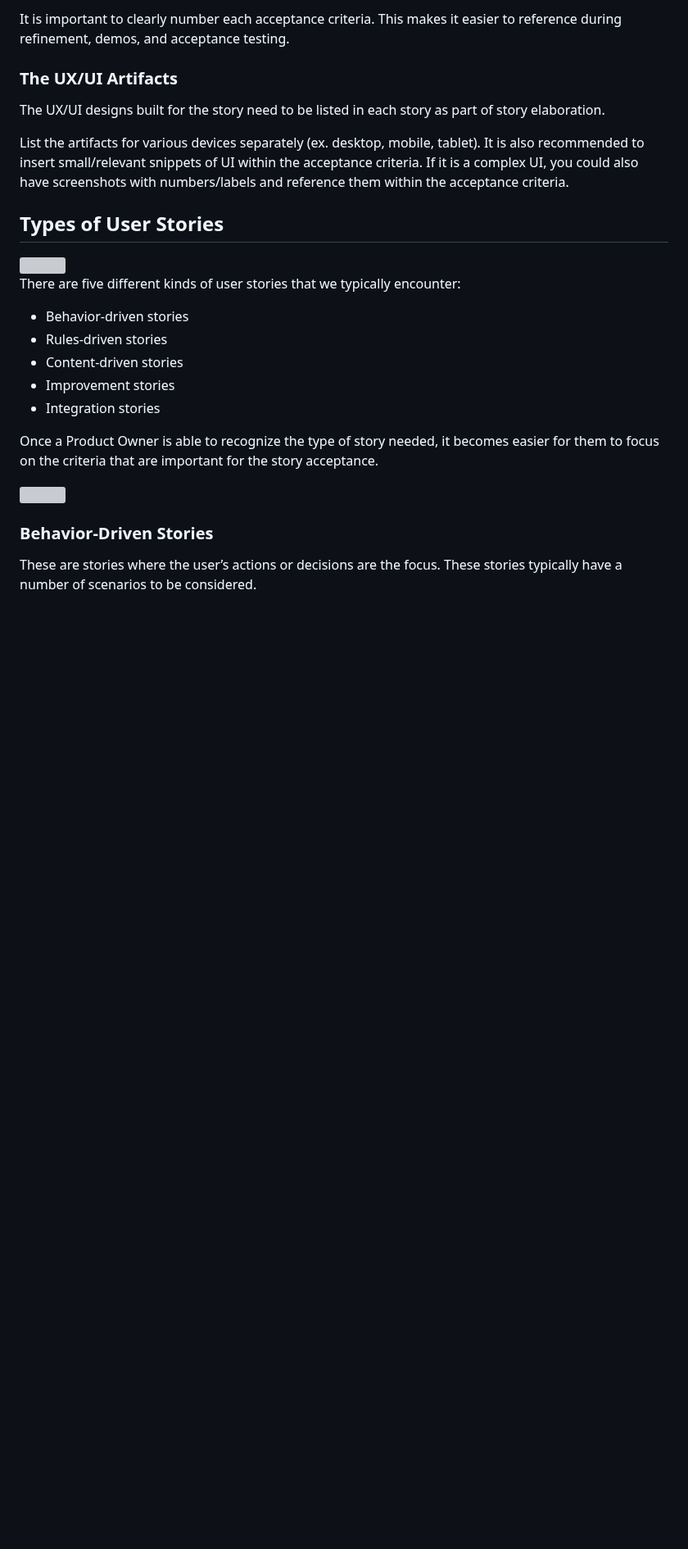
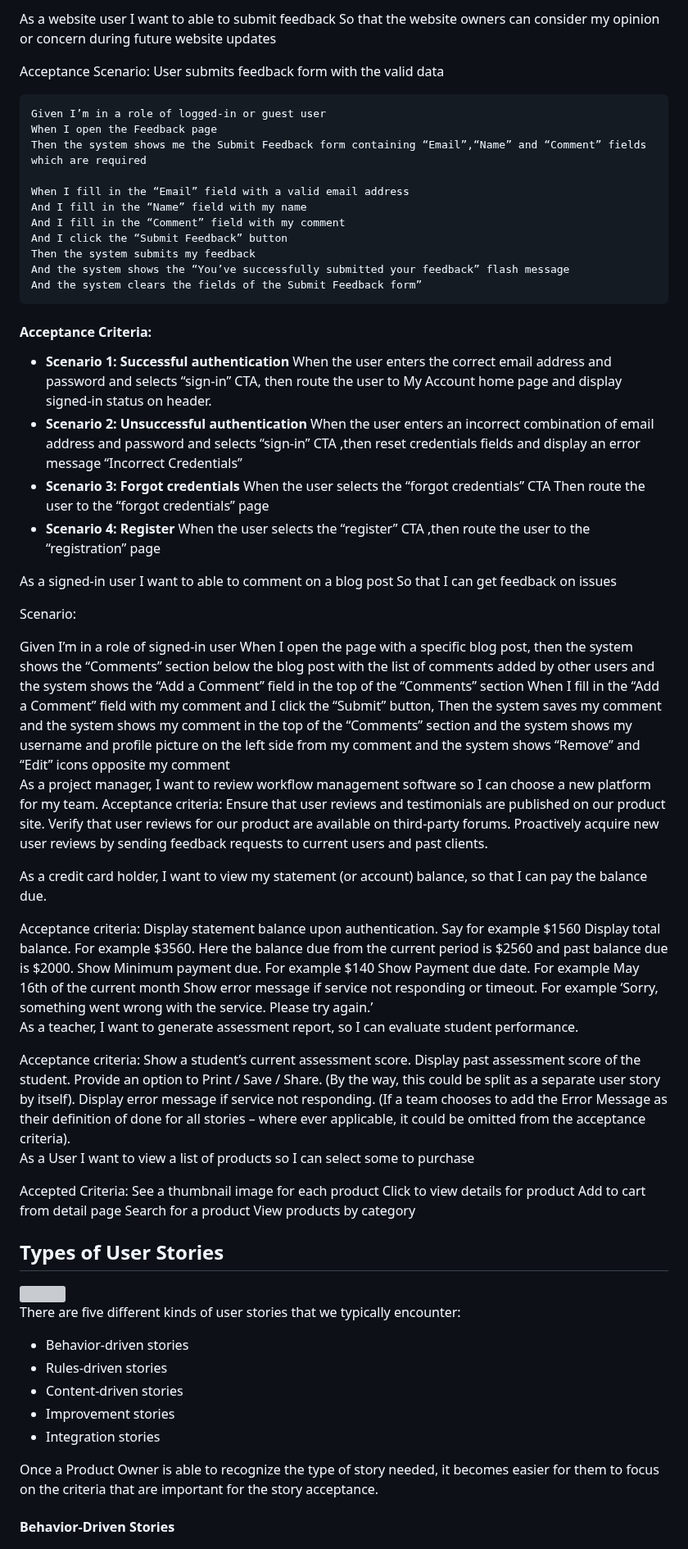
Before and after one commit to RaviTambade/SDM, a Markdown page: UserStory.md, the part around one of its changes. Shown at 82% size. Drawn GitHub-style; blank space fills up the shorter version; grey boxes are pictures that could not be loaded.

Commit message:
user story Acceptance Scenario

```diff
--- a/UserStory.md
+++ b/UserStory.md
@@ -154,21 +167,72 @@ Referring back to the above example: “As an online customer, I need to search
 
 
-It is important to clearly number each acceptance criteria. This makes it easier to reference during refinement, demos, and acceptance testing.
+<p>As a website user I want to able to submit feedback So that the website owners can consider my opinion or concern during future website updates</p>
+
+Acceptance Scenario:
+	User submits feedback form with the valid data
+
+	Given I’m in a role of logged-in or guest user
+	When I open the Feedback page
+	Then the system shows me the Submit Feedback form containing “Email”,“Name” and “Comment” fields which are required
+
+	When I fill in the “Email” field with a valid email address
+	And I fill in the “Name” field with my name
+	And I fill in the “Comment” field with my comment
+	And I click the “Submit Feedback” button
+	Then the system submits my feedback
+	And the system shows the “You’ve successfully submitted your feedback” flash message
+	And the system clears the fields of the Submit Feedback form”
+
+####  Acceptance Criteria:
+
+* <b>Scenario 1: Successful authentication</b> When the user enters the correct email address and password and selects “sign-in” CTA, then route the user to My Account home page and display signed-in status on header.
+* <b>Scenario 2: Unsuccessful authentication</b> When the user enters an incorrect combination of email address and password and selects “sign-in” CTA ,then reset credentials fields and display an error message “Incorrect Credentials”
+* <b>Scenario 3: Forgot credentials</b> When the user selects the “forgot credentials” CTA Then route the user to the “forgot credentials” page
+* <b>Scenario 4: Register</b> When the user selects the “register” CTA ,then route the user to the “registration” page
 
 
+<p>As a signed-in user I want to able to comment on a blog post So that I can get feedback on issues</p>
+<p>Scenario:</p>
+	Given I’m in a role of signed-in user
+	When I open the page with a specific blog post, then the system shows the “Comments” section below the blog post with the list of comments added by other users and the system shows the “Add a Comment” field in the top of the “Comments” section
+	When I fill in the “Add a Comment” field with my comment and I click the “Submit” button, Then the system saves my comment and the system shows my comment in the top of the “Comments” section and the system shows my username and profile picture on the left side from my comment and the system shows “Remove” and “Edit” icons opposite my comment
 
-### The UX/UI Artifacts
+As a project manager, I want to review workflow management software so I can choose a new platform for my team.
+Acceptance criteria:
+	Ensure that user reviews and testimonials are published on our product site.
+	Verify that user reviews for our product are available on third-party forums.
+	Proactively acquire new user reviews by sending feedback requests to current users and past clients.
 
-The UX/UI designs built for the story need to be listed in each story as part of story elaboration.
 
-List the artifacts for various devices separately (ex. desktop, mobile, tablet). It is also recommended to insert small/relevant snippets of UI within the acceptance criteria. If it is a complex UI, you could also have screenshots with numbers/labels and reference them within the acceptance criteria.
+<p>As a credit card holder, I want to view my statement (or account) balance, so that I can pay the balance due.</p>
+Acceptance criteria:
+	Display statement balance upon authentication. Say for example $1560
+	Display total balance. For example $3560. Here the balance due from the current period is $2560 and past balance due is $2000.
+	Show Minimum payment due. For example $140
+	Show Payment due date. For example May 16th of the current month
+	Show error message if service not responding or timeout. For example ‘Sorry, something went wrong with the service. Please try again.’
+
+<p>As a teacher, I want to generate assessment report, so I can evaluate student performance.</p>
+Acceptance criteria:
+	Show a student’s current assessment score.
+	Display past assessment score of the student.
+	Provide an option to Print / Save / Share. (By the way, this could be split as a separate user story by itself).
+	Display error message if service not responding. (If a team chooses to add the Error Message as their definition of done for all stories – 		where ever applicable, it could be omitted from the acceptance criteria).
+
+<p>As a User I want to view a list of products so I can select some to purchase<p>
+Accepted Criteria:
+	See a thumbnail image for each product
+	Click to view details for product
+	Add to cart from detail page
+	Search for a product
+	View products by category
+
 
 ## Types of User Stories
 
 <img src="/images/UserStories/0_Types of User Stories.webp" />
 
 There are five different kinds of user stories that we typically encounter:
-
 * Behavior-driven stories
 * Rules-driven stories
 * Content-driven stories
@@ -177,13 +241,7 @@ There are five different kinds of user stories that we typically encounter:
 
 Once a Product Owner is able to recognize the type of story needed, it becomes easier for them to focus on the criteria that are important for the story acceptance.
 
-<img src="/images/UserStories/1_ShoeProductPage.webp" />
-
-
-### Behavior-Driven Stories
-
-These are stories where the user’s actions or decisions are the focus. These stories typically have a number of scenarios to be considered.
-
+#### Behavior-Driven Stories
 
 <img src="/images/UserStories/2_BehaviourProductShoe.webp" />
 
```
Also changed, not shown: other parts of UserStory.md (+100 -125 lines).
